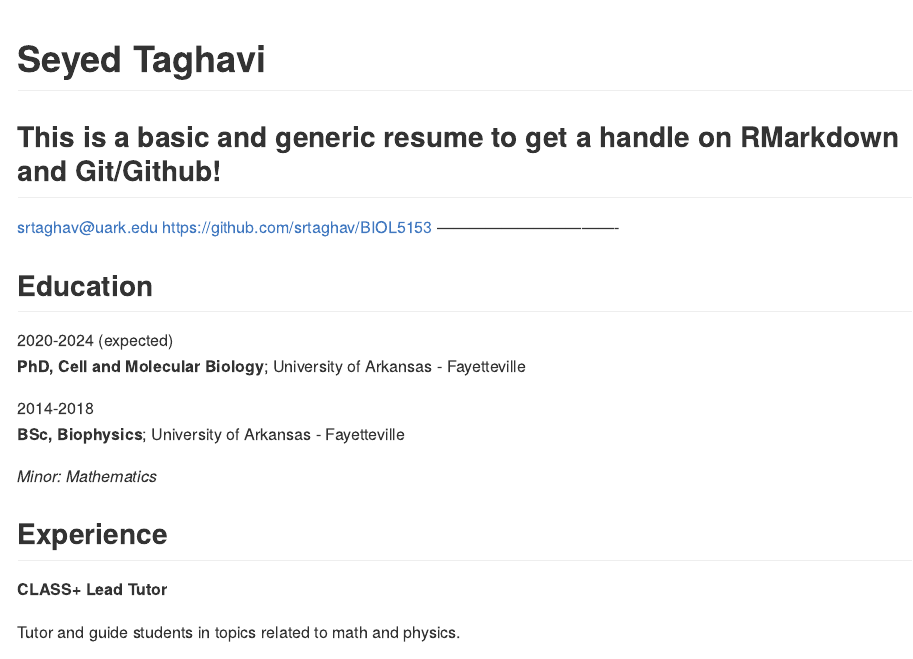
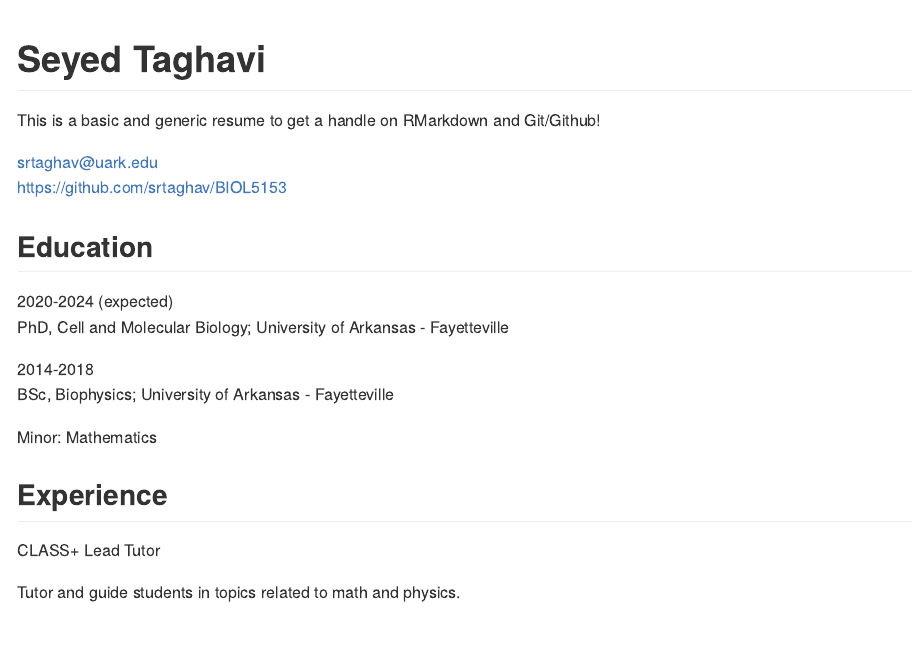
Before and after one commit to srtaghav/BIOL5153, an R Markdown document (resume.Rmd): the page in a window 1100 px wide, from its top. Rendered offline with R 4.5, knitr and Pandoc, with nearby package versions; both versions are drawn in the output format of the newer one.

Commit message:
commit new files

```diff
--- a/resume.Rmd
+++ b/resume.Rmd
@@ -1,26 +1,32 @@
+---
+output: md_document
+---
 Seyed Taghavi
 ============
+
 This is a basic and generic resume to get a handle on RMarkdown and Git/Github!
-----------------------------------
+
+
 srtaghav@uark.edu
-https://github.com/srtaghav/BIOL5153
-----------------------------------
+
+:   https://github.com/srtaghav/BIOL5153
+
 
 Education
 ---------
 
 2020-2024 (expected)
-:   **PhD, Cell and Molecular Biology**; University of Arkansas - Fayetteville
+:   PhD, Cell and Molecular Biology; University of Arkansas - Fayetteville
 
 2014-2018
-:   **BSc, Biophysics**; University of Arkansas - Fayetteville
+:   BSc, Biophysics; University of Arkansas - Fayetteville
 
-    *Minor: Mathematics*
+    Minor: Mathematics
 
 Experience
 ----------
 
-**CLASS+ Lead Tutor**
+CLASS+ Lead Tutor
 
 Tutor and guide students in topics related to math and physics.
 
```
Also changed, not shown: resume.md (added).
